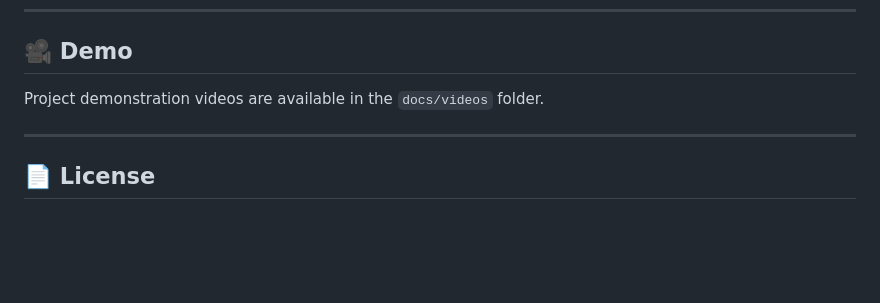
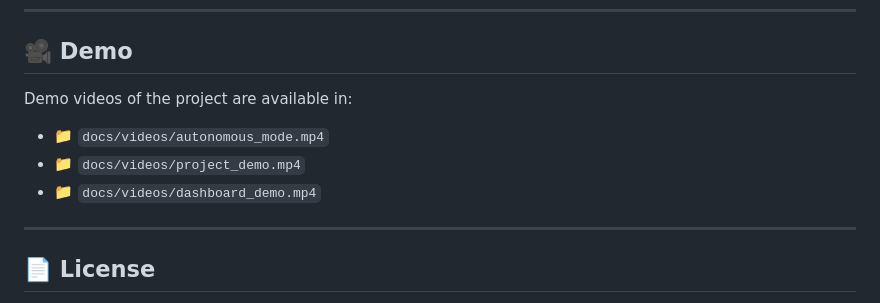
Before and after one commit to shayak-98/AGRO-VATORS, a Markdown page: README.md, the part around the change. Rendered like a GitHub page; blank space fills up the shorter version.

```diff
--- a/README.md
+++ b/README.md
@@ -176,7 +176,11 @@ python app.py
 ---
 ## 🎥 Demo
 
-Project demonstration videos are available in the `docs/videos` folder.
+Demo videos of the project are available in:
+
+- 📁 `docs/videos/autonomous_mode.mp4`
+- 📁 `docs/videos/project_demo.mp4`
+- 📁 `docs/videos/dashboard_demo.mp4`
 
 ---
 
```
